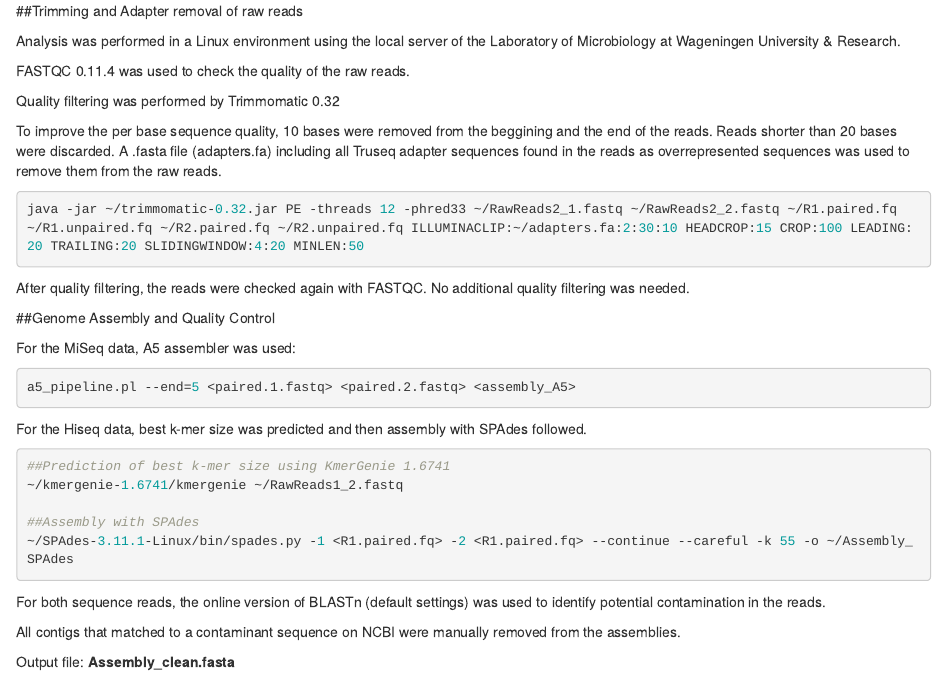
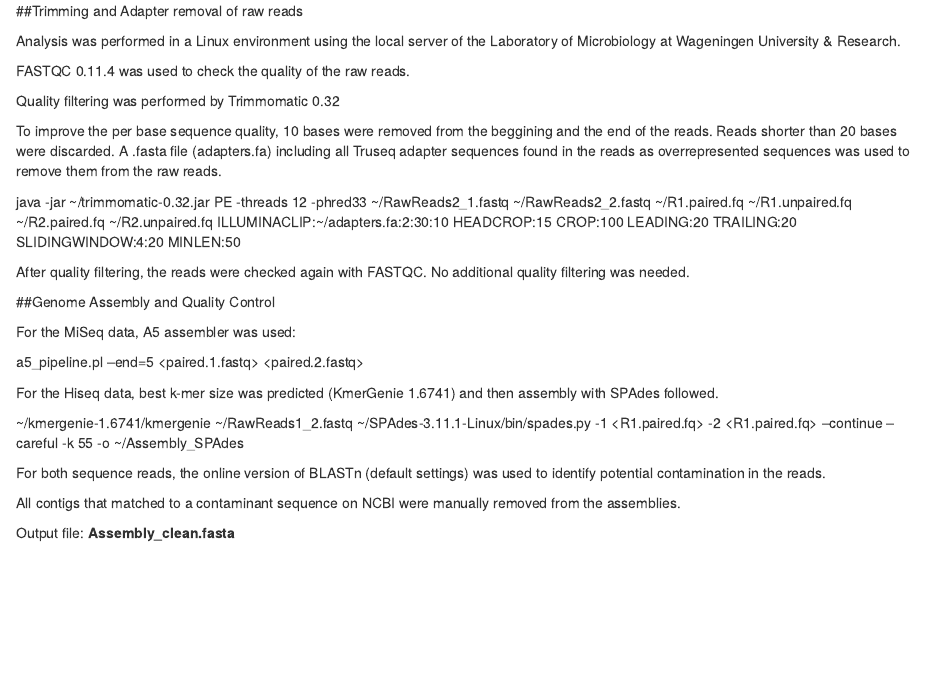
Before and after one commit to mibwurrepo/Gavriilidou_et_al_Flavos_ComparativeGenomics, an R Markdown document (Assembly_Annotation.Rmd): the page in a window 1100 px wide, from 410 px down. Rendered offline with R 4.5, knitr and Pandoc, with nearby package versions.

Commit message:
Update Assembly_Annotation.Rmd

````diff
--- a/Assembly_Annotation.Rmd
+++ b/Assembly_Annotation.Rmd
@@ -33,27 +33,21 @@
 A .fasta file (adapters.fa) including all Truseq adapter sequences found in the reads as overrepresented sequences was used to remove them from the raw reads.
 
 
-```{r, eval=FALSE}
 java -jar ~/trimmomatic-0.32.jar PE -threads 12 -phred33 ~/RawReads2_1.fastq ~/RawReads2_2.fastq ~/R1.paired.fq ~/R1.unpaired.fq ~/R2.paired.fq ~/R2.unpaired.fq ILLUMINACLIP:~/adapters.fa:2:30:10 HEADCROP:15 CROP:100 LEADING:20 TRAILING:20 SLIDINGWINDOW:4:20 MINLEN:50
-```
+
+
 After quality filtering, the reads were checked again with FASTQC. No additional quality filtering was needed.
 
 ##Genome Assembly and Quality Control
 
 For the MiSeq data, A5 assembler was used:
 
-```{r, eval=FALSE}
 a5_pipeline.pl --end=5 <paired.1.fastq> <paired.2.fastq> <assembly_A5>
-```
 
-For the Hiseq data, best k-mer size was predicted and then assembly with SPAdes followed.
-```{r, eval=FALSE}
-##Prediction of best k-mer size using KmerGenie 1.6741
+For the Hiseq data, best k-mer size was predicted (KmerGenie 1.6741) and then assembly with SPAdes followed.
+
 ~/kmergenie-1.6741/kmergenie ~/RawReads1_2.fastq
-
-##Assembly with SPAdes
 ~/SPAdes-3.11.1-Linux/bin/spades.py -1 <R1.paired.fq> -2 <R1.paired.fq> --continue --careful -k 55 -o ~/Assembly_SPAdes
-```
 
 For both sequence reads, the online version of BLASTn (default settings) was used to identify potential contamination in the reads.
 
````
